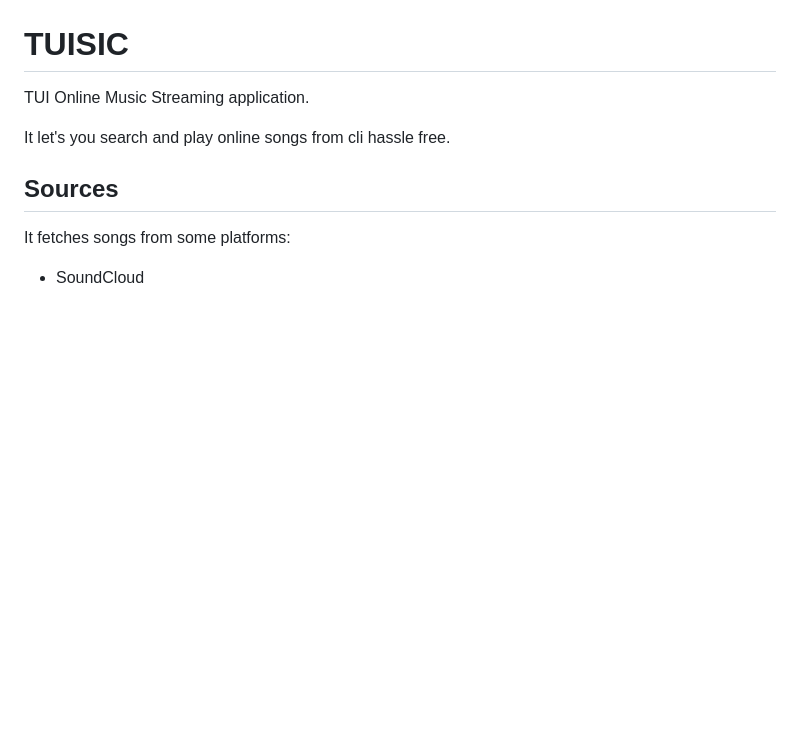
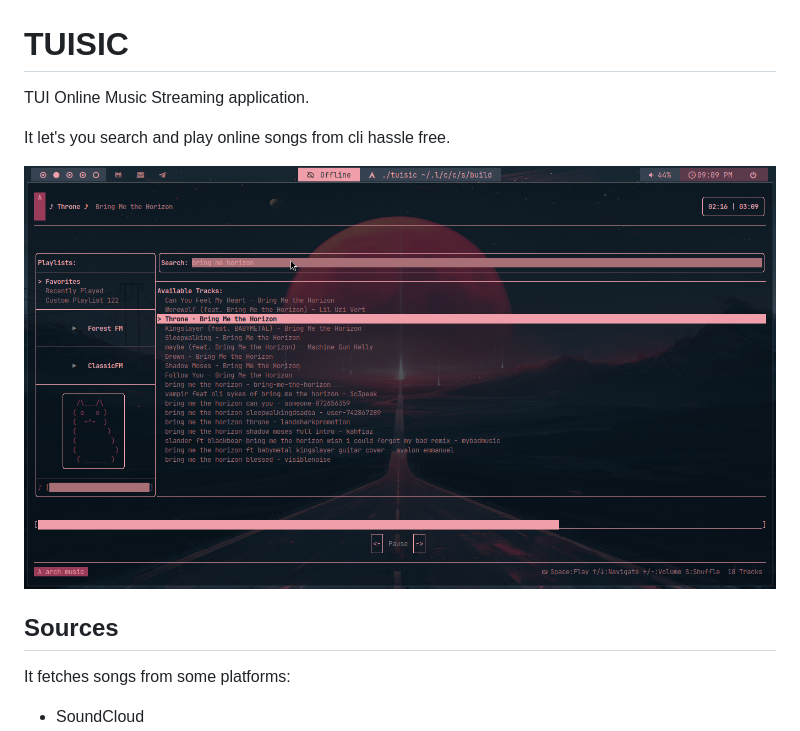
Before and after one commit to Dark-Kernel/tuisic, a Markdown page: README.md, the part around the change. Rendered like a GitHub page; pictures changed too: example/1733153980.jpg (added); blank space fills up the shorter version.

Commit message:
Added example picture

```diff
--- a/README.md
+++ b/README.md
@@ -3,6 +3,8 @@
 TUI Online Music Streaming application.
 
 It let's you search and play online songs from cli hassle free.
+
+![some](./example/1733153980.jpg)
 
 ## Sources
 It fetches songs from some platforms:
```
